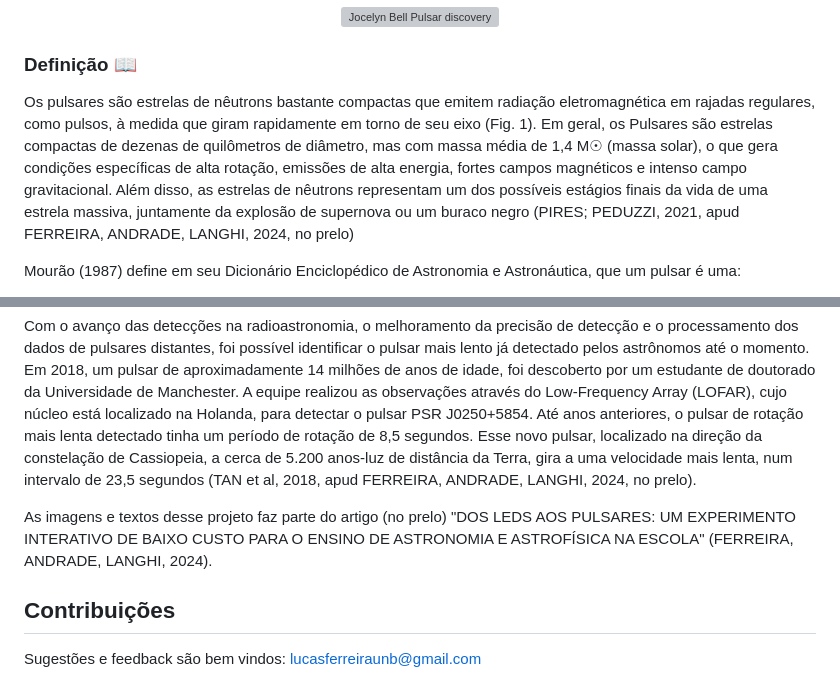
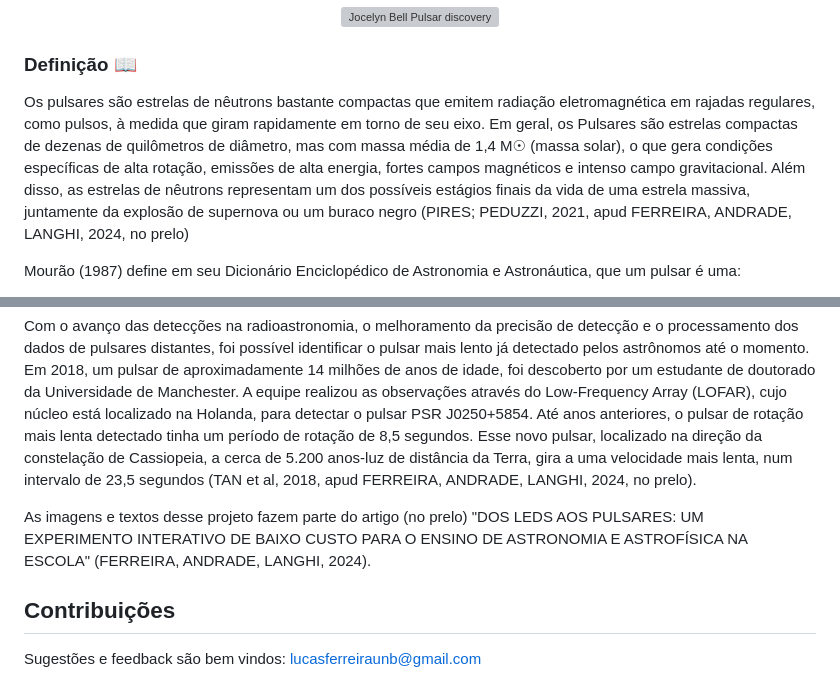
Before and after one commit to cometsinthesky/pulsar-3D, a Markdown page: README.md, 2 parts joined by grey strips. GitHub-like rendering; grey boxes are pictures that could not be loaded.

```diff
--- a/README.md
+++ b/README.md
@@ -70,14 +70,14 @@ No começo do projeto, ao analisar as gravações feitas em tiras de papel, Joce
 
 ### Definição 📖
 
-Os pulsares são estrelas de nêutrons bastante compactas que emitem radiação eletromagnética em rajadas regulares, como pulsos, à medida que giram rapidamente em torno de seu eixo (Fig. 1). Em geral, os Pulsares são estrelas compactas de dezenas de quilômetros de diâmetro, mas com massa média de 1,4 M☉ (massa solar), o que gera condições específicas de alta rotação, emissões de alta energia, fortes campos magnéticos e intenso campo gravitacional. Além disso, as estrelas de nêutrons representam um dos possíveis estágios finais da vida de uma estrela massiva, juntamente da explosão de supernova ou um buraco negro (PIRES; PEDUZZI, 2021, apud FERREIRA, ANDRADE, LANGHI, 2024, no prelo)
+Os pulsares são estrelas de nêutrons bastante compactas que emitem radiação eletromagnética em rajadas regulares, como pulsos, à medida que giram rapidamente em torno de seu eixo. Em geral, os Pulsares são estrelas compactas de dezenas de quilômetros de diâmetro, mas com massa média de 1,4 M☉ (massa solar), o que gera condições específicas de alta rotação, emissões de alta energia, fortes campos magnéticos e intenso campo gravitacional. Além disso, as estrelas de nêutrons representam um dos possíveis estágios finais da vida de uma estrela massiva, juntamente da explosão de supernova ou um buraco negro (PIRES; PEDUZZI, 2021, apud FERREIRA, ANDRADE, LANGHI, 2024, no prelo)
 
 Mourão (1987) define em seu Dicionário Enciclopédico de Astronomia e Astronáutica, que um pulsar é uma:
 >Fonte de rádio estelar emissora de impulsos de duração média de 35 milésimos de segundo e que se repetem em intervalos extremamente regulares da ordem de 1,4 segundo, aproximadamente. Tal emissão deve ser produzida por uma muito pequena e densa estrela de nêutron que ao girar emite um feixe de ondas de rádio à semelhança dos clarões emitidos por um farol … O nome pulsar é oriundo da contração da expressão inglesa: Pulsa(ting) r(adio sources), que equivale a fonte de rádio pulsante (MOURÃO, 1987, p. 654, apud FERREIRA, ANDRADE, LANGHI, 2024, no prelo).
 
 Com o avanço das detecções na radioastronomia, o melhoramento da precisão de detecção e o processamento dos dados de pulsares distantes, foi possível identificar o pulsar mais lento já detectado pelos astrônomos até o momento. Em 2018, um pulsar de aproximadamente 14 milhões de anos de idade, foi descoberto por um estudante de doutorado da Universidade de Manchester. A equipe realizou as observações através do Low-Frequency Array (LOFAR), cujo núcleo está localizado na Holanda, para detectar o pulsar PSR J0250+5854. Até anos anteriores, o pulsar de rotação mais lenta detectado tinha um período de rotação de 8,5 segundos. Esse novo pulsar, localizado na direção da constelação de Cassiopeia, a cerca de 5.200 anos-luz de distância da Terra, gira a uma velocidade mais lenta, num intervalo de 23,5 segundos (TAN et al, 2018, apud FERREIRA, ANDRADE, LANGHI, 2024, no prelo).
 
-As imagens e textos desse projeto faz parte do artigo (no prelo) "DOS LEDS AOS PULSARES: UM EXPERIMENTO INTERATIVO DE BAIXO CUSTO PARA O ENSINO DE ASTRONOMIA E ASTROFÍSICA NA ESCOLA" (FERREIRA, ANDRADE, LANGHI, 2024).
+As imagens e textos desse projeto fazem parte do artigo (no prelo) "DOS LEDS AOS PULSARES: UM EXPERIMENTO INTERATIVO DE BAIXO CUSTO PARA O ENSINO DE ASTRONOMIA E ASTROFÍSICA NA ESCOLA" (FERREIRA, ANDRADE, LANGHI, 2024).
 
 ## Contribuições
 
```
